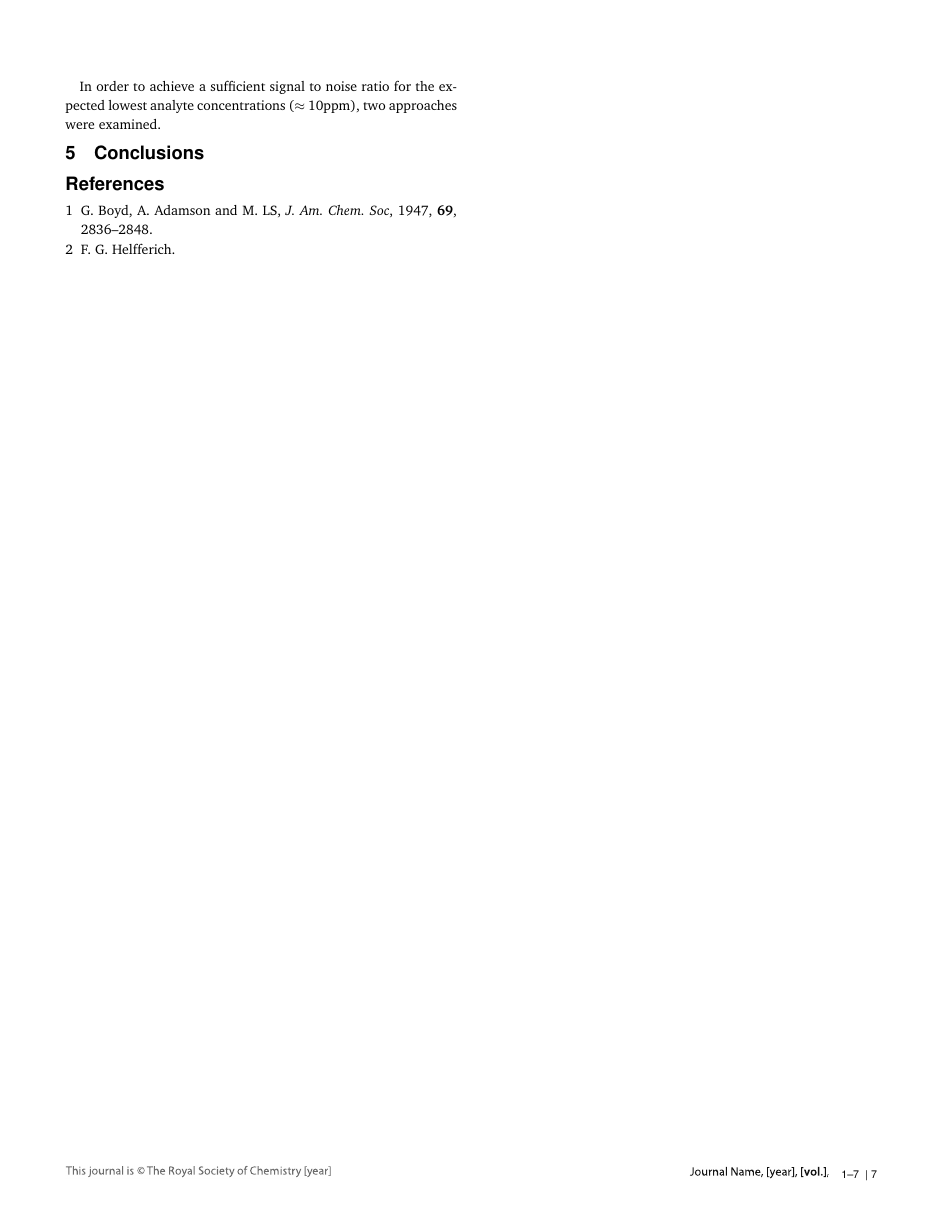
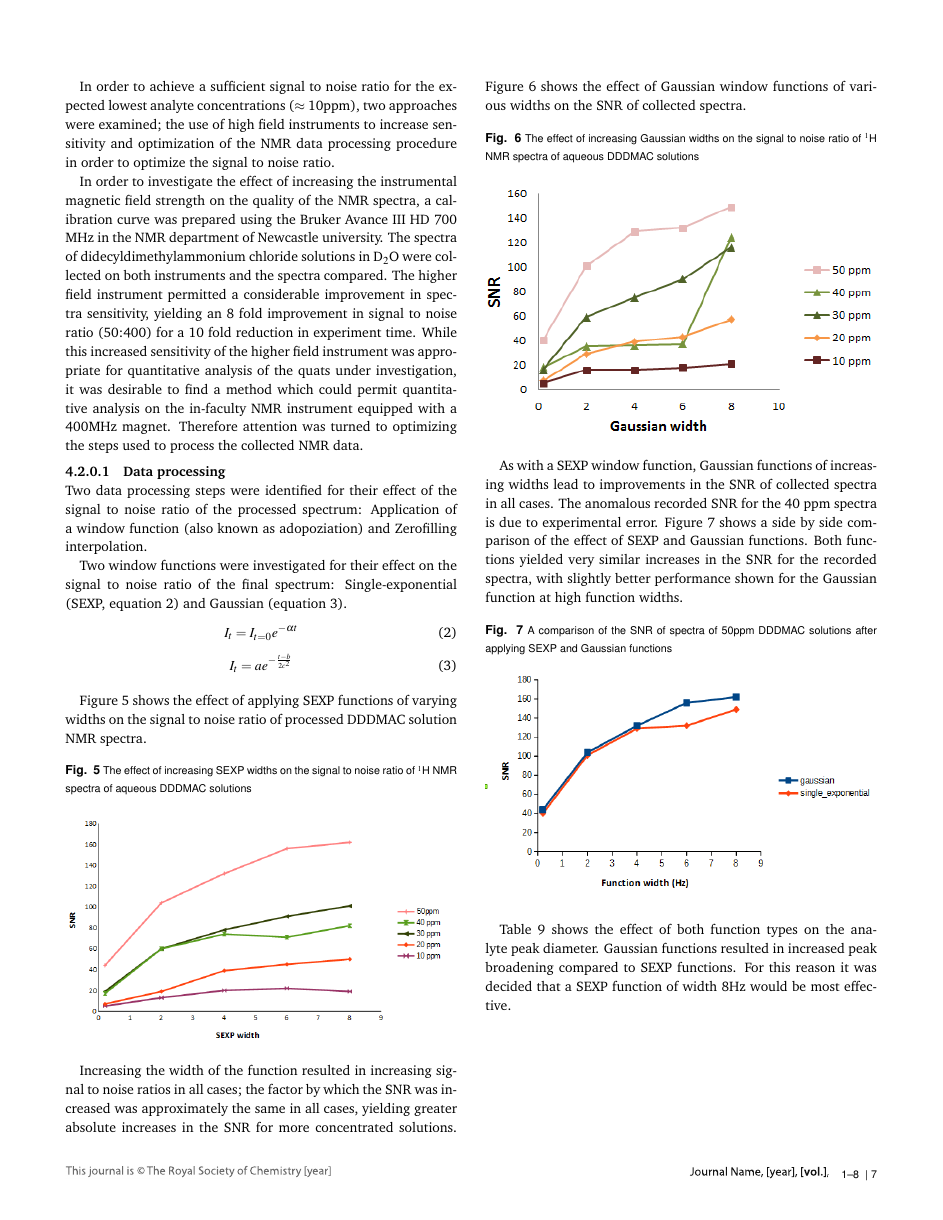
Before and after one commit to apapiez/PCCP-paper, a LaTeX document (rsc_art.tex): page 7 of 7 before the commit and page 7 of 8 after it. Compiled offline with pdfLaTeX.

Commit message:
Thursday evening

```diff
--- a/rsc_art.tex
+++ b/rsc_art.tex
@@ -646,4 +646,57 @@ Maleic acid was selected as the quantitative internal standard for QNMR experime
 	\includegraphics[width=.4\textwidth]{images/TMAC_WATER_MALEIC_NMR.PNG}\label{fig:TMAC_WATER_MALEIC_NMR}
 \end{figure}
 
-In order to achieve a sufficient signal to noise ratio for the expected lowest analyte concentrations ($\approx$ 10ppm), two approaches were examined.
+In order to achieve a sufficient signal to noise ratio for the expected lowest analyte concentrations ($\approx$ 10ppm), two approaches were examined; the use of high field instruments to increase sensitivity and optimization of the NMR data processing procedure in order to optimize the signal to noise ratio.
+
+In order to investigate the effect of increasing the instrumental magnetic field strength on the quality of the NMR spectra, a calibration curve was prepared using the Bruker Avance III HD 700 MHz in the NMR department of Newcastle university. The spectra of didecyldimethylammonium chloride solutions in D$_2$O were collected on both instruments and the spectra compared. The higher field instrument permitted a considerable improvement in spectra sensitivity, yielding an 8 fold improvement in signal to noise ratio (50:400) for a 10 fold reduction in experiment time. While this increased sensitivity of the higher field instrument was appropriate for quantitative analysis of the quats under investigation, it was desirable to find a method which could permit quantitative analysis on the in-faculty NMR instrument equipped with a 400MHz magnet. Therefore attention was turned to optimizing the steps used to process the collected NMR data.
+
+\paragraph{Data processing}\hspace{0cm}\\
+Two data processing steps were identified for their effect of the signal to noise ratio of the processed spectrum: Application of a window function (also known as adopoziation) and Zerofilling interpolation.
+
+Two window functions were investigated for their effect on the signal to noise ratio of the final spectrum: Single-exponential (SEXP, equation \ref{eq:sexp}) and Gaussian (equation \ref{eq:gauss}).
+
+\begin{figure}[!hbtp]
+	\vspace{-0.2cm}
+
+	\begin{equation}
+	I_t=I_{t=0}e^{-\alpha t}\label{eq:sexp}
+	\end{equation}
+
+	\vspace{-0.2cm}
+
+
+
+	\begin{equation}
+	I_t = ae^{-\frac{t - b}{2c^2}}\label{eq:gauss}
+	\end{equation}
+
+	\vspace{-0.2cm}
+
+\end{figure}
+
+Figure \ref{fig:SEXP_width} shows the effect of applying SEXP functions of varying widths on the signal to noise ratio of processed DDDMAC solution NMR spectra.
+
+\begin{figure}[!htpb]
+	\caption{\footnotesize The effect of increasing SEXP widths on the signal to noise ratio of $^1$H NMR spectra of aqueous DDDMAC solutions}
+	\includegraphics[width=.48\textwidth]{images/SEXP_width}\label{fig:SEXP_width}
+\end{figure}
+
+Increasing the width of the function resulted in increasing signal to noise ratios in all cases; the factor by which the SNR was increased was approximately the same in all cases, yielding greater absolute increases in the SNR for more concentrated solutions. Figure \ref{fig:Gaussian_SNR} shows the effect of Gaussian window functions of various widths on the SNR of collected spectra.
+
+\begin{figure}[!htbp]
+	\caption{\footnotesize The effect of increasing Gaussian widths on the signal to noise ratio of $^1$H NMR spectra of aqueous DDDMAC solutions}
+	\includegraphics[width=.48\textwidth]{images/Gaussian_SNR}\label{fig:Gaussian_SNR}
+\end{figure}
+
+As with a SEXP window function, Gaussian functions of increasing widths lead to improvements in the SNR of collected spectra in all cases. The anomalous recorded SNR for the 40 ppm spectra is due to experimental error. Figure \ref{fig:sexp_gaussian_comparison} shows a side by side comparison of the effect of SEXP and Gaussian functions. Both functions yielded very similar increases in the SNR for the recorded spectra, with slightly better performance shown for the Gaussian function at high function widths.
+
+
+
+\begin{figure}[!htbp]
+	\caption{\footnotesize A comparison of the SNR of spectra of 50ppm DDDMAC solutions after applying SEXP and Gaussian functions}
+	\includegraphics[width=.48\textwidth]{images/sexp_gaussian_comparison}\label{fig:sexp_gaussian_comparison}
+\end{figure}
+
+Table \ref{tab:diamcomparison} shows the effect of both function types on the analyte peak diameter. Gaussian functions resulted in increased peak broadening compared to SEXP functions. For this reason it was decided that a SEXP function of width 8Hz would be most effective.
+
+\twocolumn[\begin{@twocolumnfalse}
```
Also changed, not shown: images/Gaussian_SNR.PNG (added), images/SEXP_width.png (added), images/sexp_gaussian_comparison.PNG (added), rsc_art.pdf, rsc_art.tex (16 more changed lines), 3 other files.
